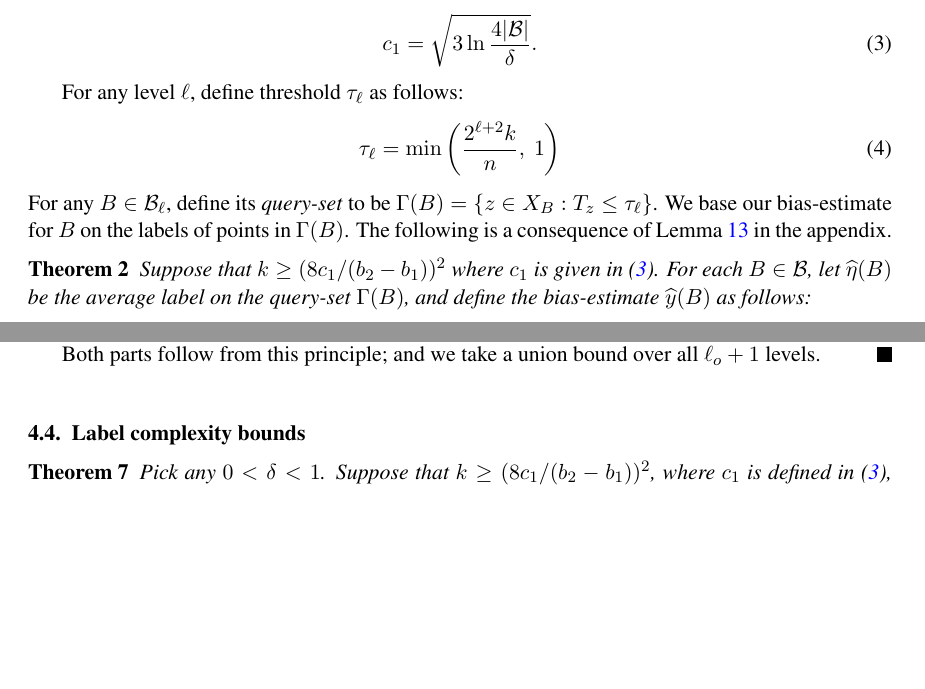
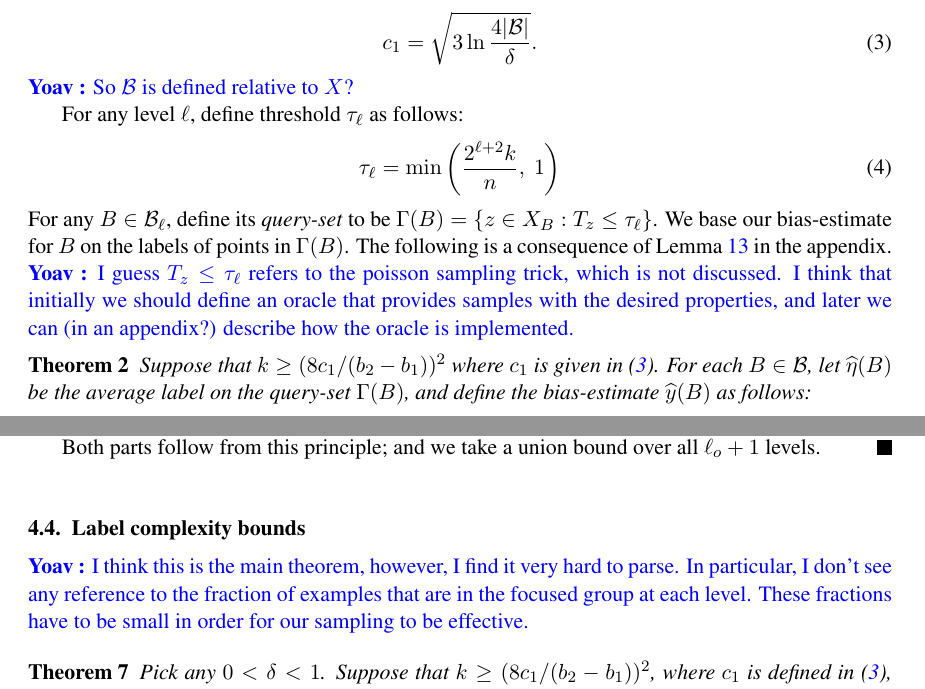
Before and after one commit to yoavfreund/Active-k-nearest-neighbor, a LaTeX document (COLT/colt.tex): two parts of pages 4 and 6 of 12, joined at a grey line, cut so that both start at the same text, the shorter picture padded with empty space. Compiled offline with pdfLaTeX.

Commit message:
Yoav Comments

```diff
--- a/COLT/colt.tex
+++ b/COLT/colt.tex
@@ -22,6 +22,13 @@
 
 \newcommand\bigsubset[1][1.19]{%
    \mathrel{\vcenter{\hbox{\scalebox{#1}{$\subset$}}}}}
+
+\newcommand{\comment}[3]{{\color{#1} {\bf #2 :} #3}}
+%\newcommand{\comment}[3]{}  % suppress comments
+\newcommand{\sanjoy}[1]{\comment{red}{Sanjoy}{#1}}
+\newcommand{\yoav}[1]{\comment{blue}{Yoav}{#1}}
+
+
 
 \DeclareMathOperator*{\argmax}{arg\,max}
 
@@ -253,13 +268,23 @@ In what follows, take $0 < \delta < 1$ to be a predefined constant, and define
 c_1 = \sqrt{3 \ln \frac{4|\B|}{\delta}} .
 \label{eq:c1}
 \end{equation}
+\yoav{So $\B$ is defined relative to $X$?}
+
 
 For any level $\ell$, define threshold $\tau_\ell$ as follows:
 \begin{equation}
 \tau_\ell = \min \left( \frac{2^{\ell+2}k}{n}, \ 1 \right)
 \label{eq:threshold-ell}
 \end{equation}
-For any $B \in \B_\ell$, define its \emph{query-set} to be $\Gamma(B) = \{z \in X_B: T_z \leq \tau_\ell\}$. We base our bias-estimate for $B$ on the labels of points in $\Gamma(B)$. The following is a consequence of Lemma~\ref{lemma:large-deviation-bounds} in the appendix.
+For any $B \in \B_\ell$, define its \emph{query-set} to be $\Gamma(B)
+= \{z \in X_B: T_z \leq \tau_\ell\}$. We base our bias-estimate for
+$B$ on the labels of points in $\Gamma(B)$. The following is a
+consequence of Lemma~\ref{lemma:large-deviation-bounds} in the
+appendix.
+\yoav{I guess $T_z \leq \tau_\ell$ refers to the poisson sampling
+  trick, which is not discussed. I think that initially we should
+  define an oracle that provides samples with the desired properties,
+  and later we can (in an appendix?) describe how the oracle is implemented.}
 \begin{theorem}
 Suppose that $k \geq (8c_1/(b_2-b_1))^2$ where $c_1$ is given in (\ref{eq:c1}).
 For each $B \in \B$, let $\widehat{\eta}(B)$ be the average label on the query-set $\Gamma(B)$, and define the bias-estimate $\yh(B)$ as follows:
@@ -352,6 +377,11 @@ Both parts follow from this principle; and we take a union bound over all $\ell_
 \end{proof}
 
 \subsection{Label complexity bounds}
+
+\yoav{I think this is the main theorem, however, I find it very hard
+  to parse. In particular, I don't see any reference to the fraction
+  of examples that are in the focused group at each level. These
+  fractions have to be small in order for our sampling to be effective.}
 
 \begin{theorem}
 Pick any $0 < \delta < 1$. Suppose that $k \geq (8c_1/(b_2-b_1))^2$, where $c_1$ is defined in (\ref{eq:c1}), and that the active learning algorithm is allowed to make $m$ queries. Let
```
Also changed, not shown: COLT/colt.tex (12 more changed lines).
